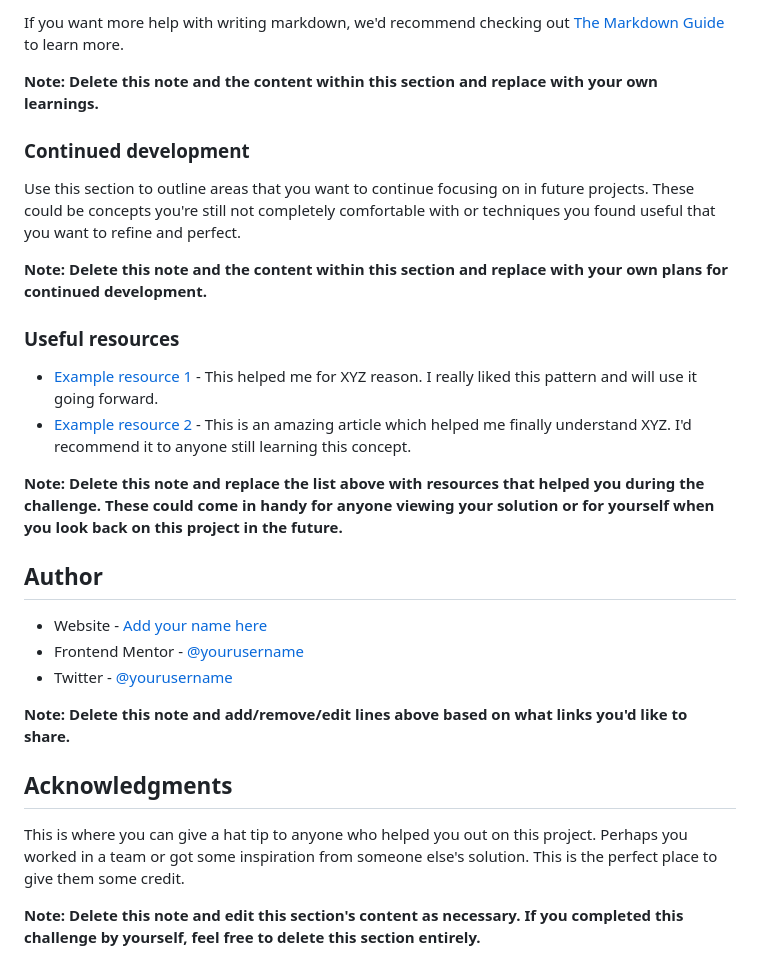
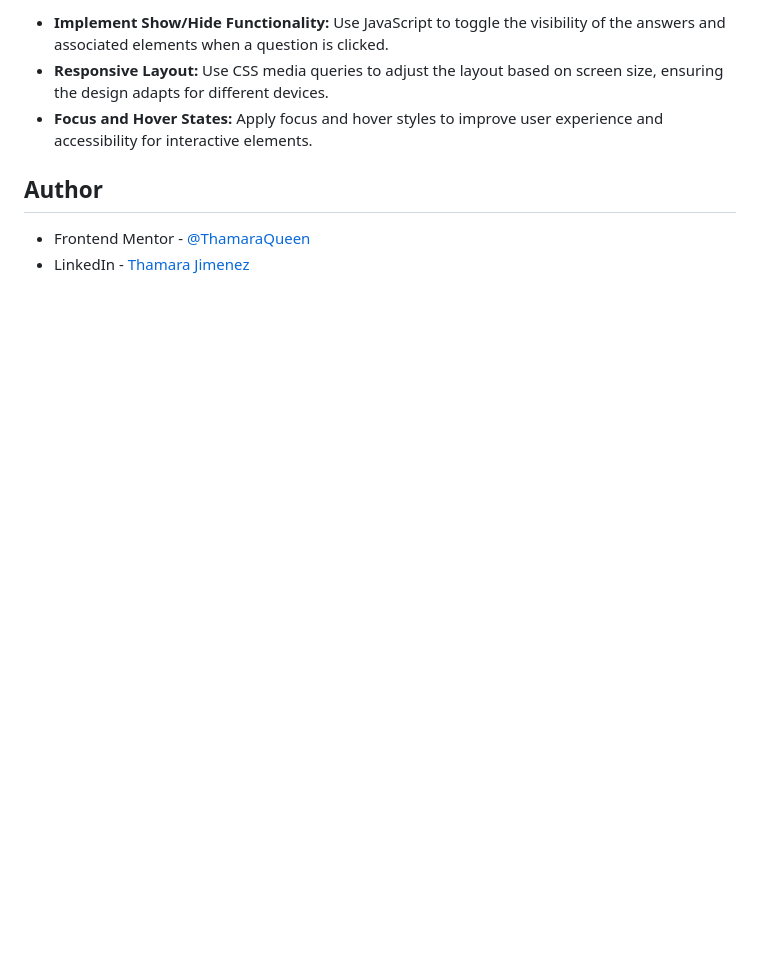
Before and after one commit to ThamaraQueen/FAQ-accordion, a Markdown page: README.md, the part around the change printed below. GitHub-like rendering; blank space fills up the shorter version.

```diff
--- a/README.md
+++ b/README.md
@@ -62,30 +36,8 @@ const proudOfThisFunc = () => {
-If you want more help with writing markdown, we'd recommend checking out [The Markdown Guide](https://www.markdownguide.org/) to learn more.
-
-**Note: Delete this note and the content within this section and replace with your own learnings.**
-
-### Continued development
-
-Use this section to outline areas that you want to continue focusing on in future projects. These could be concepts you're still not completely comfortable with or techniques you found useful that you want to refine and perfect.
-
-**Note: Delete this note and the content within this section and replace with your own plans for continued development.**
-
-### Useful resources
-
-- [Example resource 1](https://www.example.com) - This helped me for XYZ reason. I really liked this pattern and will use it going forward.
-- [Example resource 2](https://www.example.com) - This is an amazing article which helped me finally understand XYZ. I'd recommend it to anyone still learning this concept.
-
-**Note: Delete this note and replace the list above with resources that helped you during the challenge. These could come in handy for anyone viewing your solution or for yourself when you look back on this project in the future.**
+- __Implement Show/Hide Functionality:__ Use JavaScript to toggle the visibility of the answers and associated elements when a question is clicked.
+- __Responsive Layout:__ Use CSS media queries to adjust the layout based on screen size, ensuring the design adapts for different devices.
+- __Focus and Hover States:__ Apply focus and hover styles to improve user experience and accessibility for interactive elements.
 
 ## Author
 
-- Website - [Add your name here](https://www.your-site.com)
-- Frontend Mentor - [@yourusername](https://www.frontendmentor.io/profile/yourusername)
-- Twitter - [@yourusername](https://www.twitter.com/yourusername)
-
-**Note: Delete this note and add/remove/edit lines above based on what links you'd like to share.**
-
-## Acknowledgments
-
-This is where you can give a hat tip to anyone who helped you out on this project. Perhaps you worked in a team or got some inspiration from someone else's solution. This is the perfect place to give them some credit.
-
-**Note: Delete this note and edit this section's content as necessary. If you completed this challenge by yourself, feel free to delete this section entirely.**
+- Frontend Mentor - [@ThamaraQueen](https://www.frontendmentor.io/profile/ThamaraQueen)
+- LinkedIn - [Thamara Jimenez](https://www.linkedin.com/in/thamara-jimenez-a60ba9244/)
```
Also changed, not shown: other parts of README.md (+0 -26 lines), design/screenshot-01.png, 1 other file.
